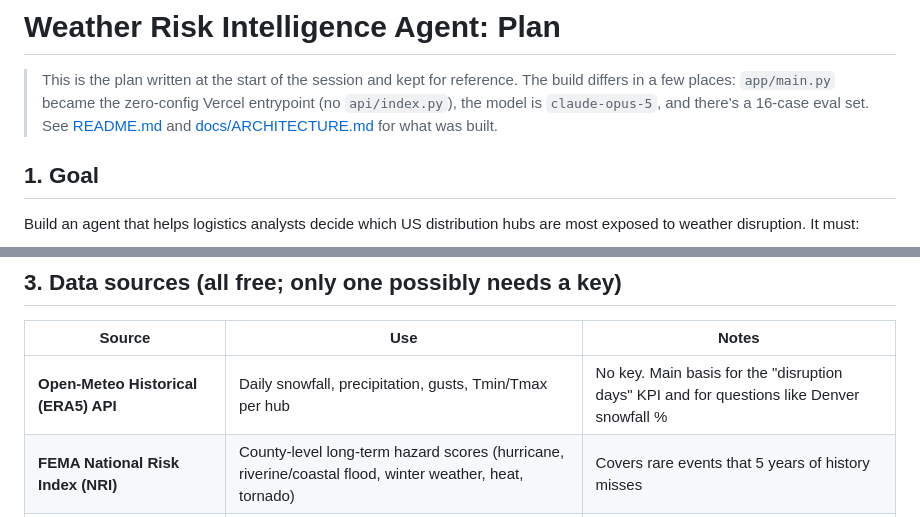
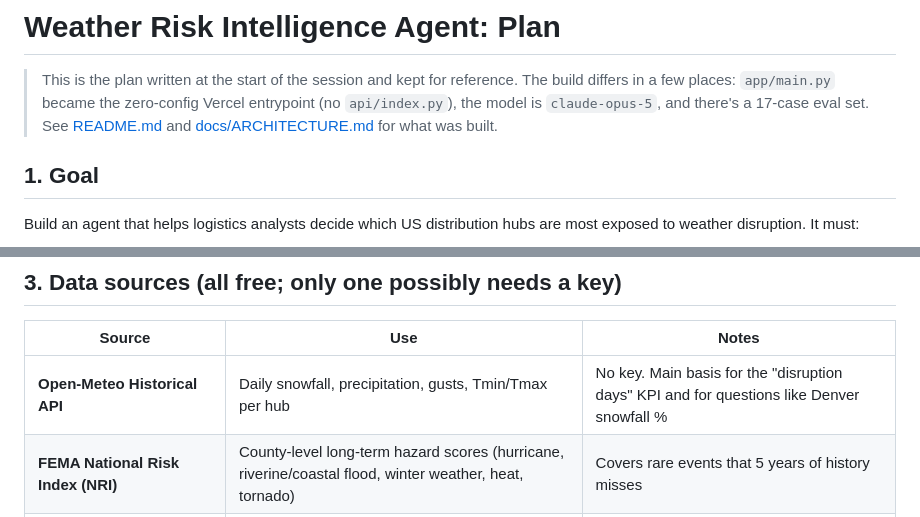
Before and after one commit to EladRab1106/MoveoAi, a Markdown page: PLAN.md, 2 parts joined by grey strips. GitHub-like rendering.

```diff
--- a/PLAN.md
+++ b/PLAN.md
@@ -2,7 +2,7 @@
 
 > This is the plan written at the start of the session and kept for reference. The build
 > differs in a few places: `app/main.py` became the zero-config Vercel entrypoint (no
-> `api/index.py`), the model is `claude-opus-5`, and there's a 16-case eval set. See
+> `api/index.py`), the model is `claude-opus-5`, and there's a 17-case eval set. See
 > [README.md](README.md) and [docs/ARCHITECTURE.md](docs/ARCHITECTURE.md) for what was built.
 
 ## 1. Goal
@@ -29,7 +29,7 @@ Build an agent that helps logistics analysts decide which US distribution hubs a
 ## 3. Data sources (all free; only one possibly needs a key)
 | Source | Use | Notes |
 |---|---|---|
-| **Open-Meteo Historical (ERA5) API** | Daily snowfall, precipitation, gusts, Tmin/Tmax per hub | No key. Main basis for the "disruption days" KPI and for questions like Denver snowfall % |
+| **Open-Meteo Historical API** | Daily snowfall, precipitation, gusts, Tmin/Tmax per hub | No key. Main basis for the "disruption days" KPI and for questions like Denver snowfall % |
 | **FEMA National Risk Index (NRI)** | County-level long-term hazard scores (hurricane, riverine/coastal flood, winter weather, heat, tornado) | Covers rare events that 5 years of history misses |
 | **OpenFEMA Disaster Declarations API** | Count of weather-related disaster declarations per county | Supporting evidence for explanations |
 | **NWS api.weather.gov alerts** | Active alerts per hub location | Feeds the "current risk" signal and the alert bonus |
```
Also changed, not shown: README.md (+6 -4 lines).
